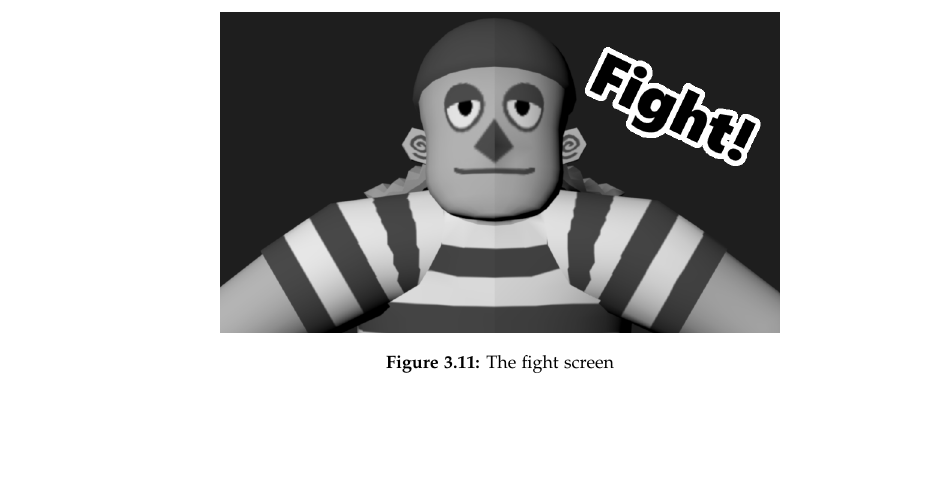
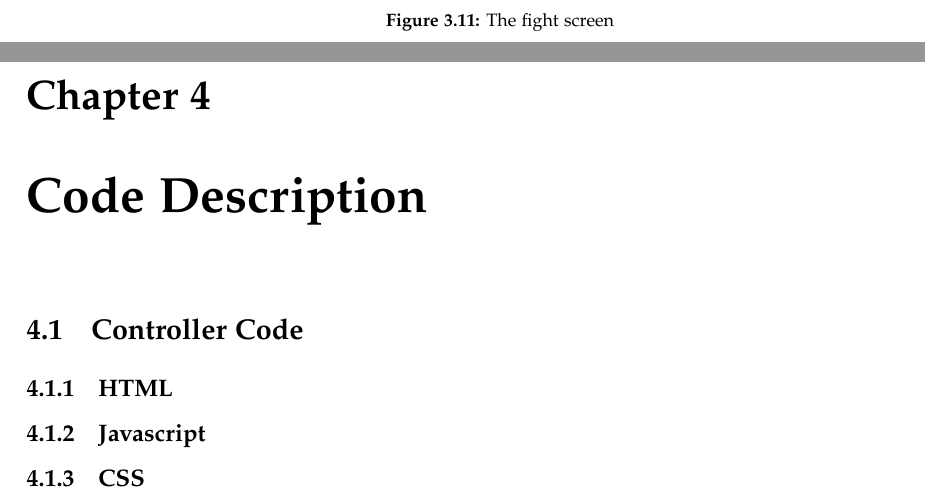
Before and after one commit to kaas-/CommandAndCupcakes, a LaTeX thesis (Portfolio/master.tex, which reads Portfolio/sections/codeDescription.tex): part of page 32 of 32 before the commit and two parts of pages 32 and 33 of 33 after it, the two joined at a grey line, cut so that both start at the same text, the shorter picture padded with empty space. Compiled offline with pdfLaTeX.

Commit message:
added code chapter for portfolio

```diff
--- a/Portfolio/master.tex
+++ b/Portfolio/master.tex
@@ -37,6 +37,7 @@
 \input{sections/PreliminaryTest.tex}
 \input{sections/PaperPlayTest.tex}
 \input{sections/Visualdesign.tex}
+\input{sections/codeDescription.tex}
 \printbibliography[heading=bibintoc]
 \label{bib:mybiblio}
 \end{document}
--- /dev/null
+++ b/Portfolio/sections/codeDescription.tex
@@ -0,0 +1,9 @@
+\chapter{Code Description}\label{ch:codeDescription}
+\section{Controller Code}\label{controllerCode}
+\subsection{HTML}\label{controllerHTML}
+
+
+\subsection{Javascript}\label{controllerJavascript}
+
+
+\subsection{CSS}\label{controllerCSS}
```
Also changed, not shown: Report/master.bbl, Portfolio/master.tex (2 more changed lines).
